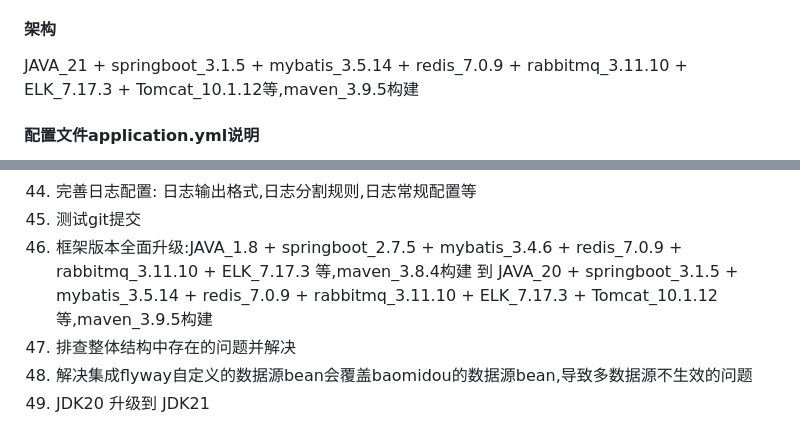
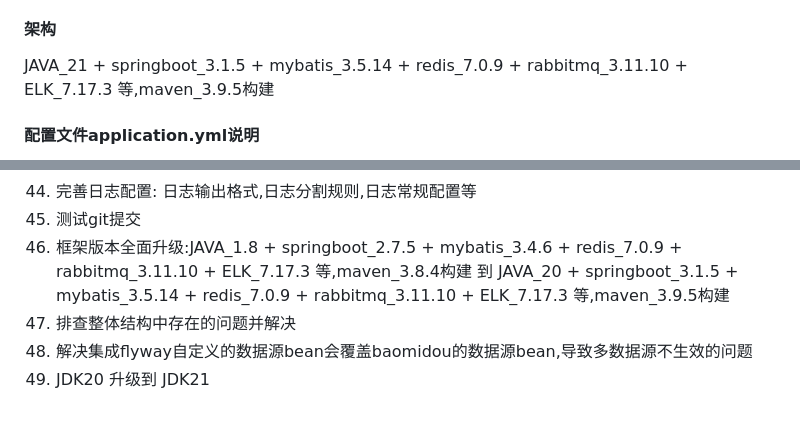
Before and after one commit to aiYunS-love/TinkerPlay, a Markdown page: README.md, 2 parts joined by grey strips. GitHub-like rendering.

```diff
--- a/README.md
+++ b/README.md
@@ -4,7 +4,7 @@
 从系统设计规划-->编码开发-->测试调试-->规划部署-->运维支持-->程序调优-->迭代改进的一体化角度出发! 学习、温习、记录工作生活中遇到的常规性需求解决思路和案例、集成各种中间件的思路和案例、各种处理策略、算法基础、设计模式基础、测试知识点的代码库.
 
 #### 架构
-JAVA_21 + springboot_3.1.5 + mybatis_3.5.14 + redis_7.0.9 + rabbitmq_3.11.10 + ELK_7.17.3 + Tomcat_10.1.12等,maven_3.9.5构建
+JAVA_21 + springboot_3.1.5 + mybatis_3.5.14 + redis_7.0.9 + rabbitmq_3.11.10 + ELK_7.17.3 等,maven_3.9.5构建
 
 
 #### 配置文件application.yml说明
@@ -74,7 +74,7 @@ JAVA_21 + springboot_3.1.5 + mybatis_3.5.14 + redis_7.0.9 + rabbitmq_3.11.10 + E
 44. 完善日志配置: 日志输出格式,日志分割规则,日志常规配置等
 45. 测试git提交
 46. 框架版本全面升级:JAVA_1.8 + springboot_2.7.5 + mybatis_3.4.6 + redis_7.0.9 + rabbitmq_3.11.10 + ELK_7.17.3 等,maven_3.8.4构建
-    到 JAVA_20 + springboot_3.1.5 + mybatis_3.5.14 + redis_7.0.9 + rabbitmq_3.11.10 + ELK_7.17.3 + Tomcat_10.1.12等,maven_3.9.5构建
+    到 JAVA_20 + springboot_3.1.5 + mybatis_3.5.14 + redis_7.0.9 + rabbitmq_3.11.10 + ELK_7.17.3 等,maven_3.9.5构建
 47. 排查整体结构中存在的问题并解决
 48. 解决集成flyway自定义的数据源bean会覆盖baomidou的数据源bean,导致多数据源不生效的问题
 49. JDK20 升级到 JDK21
```
